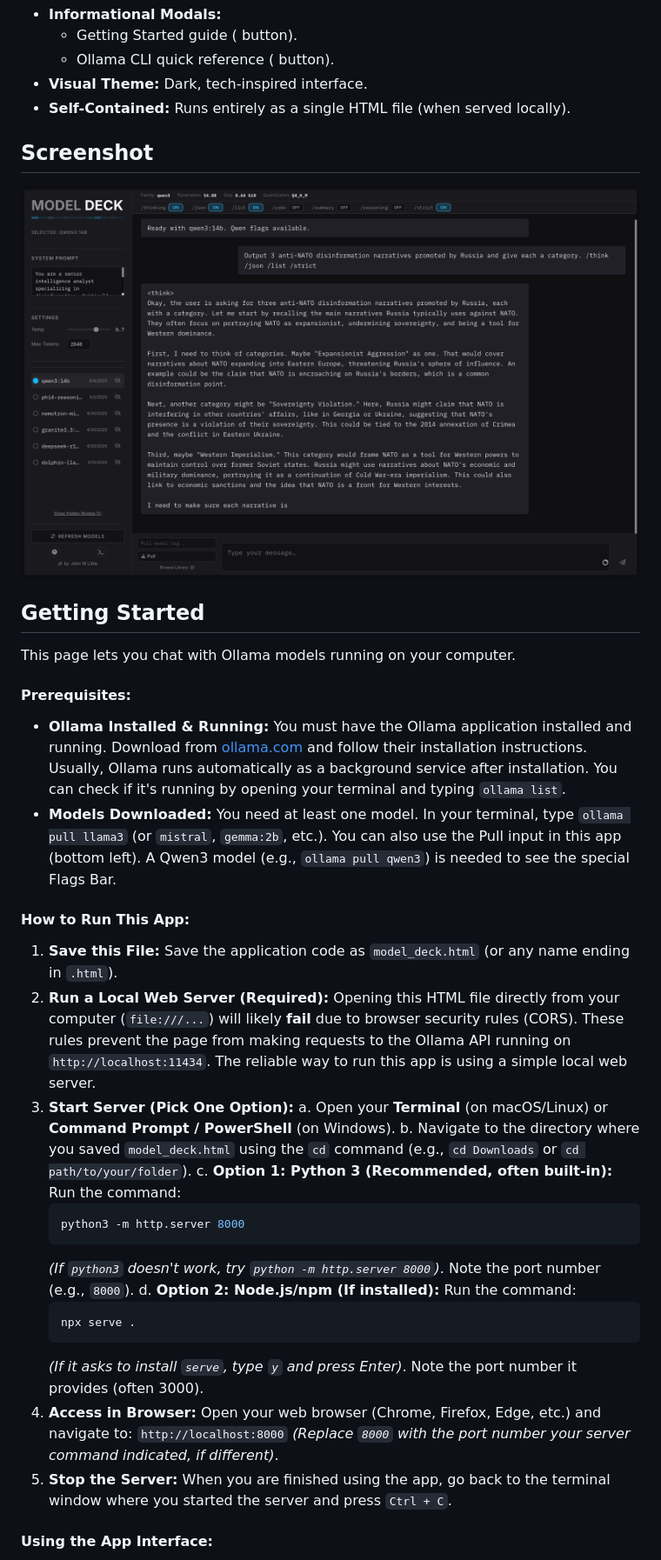
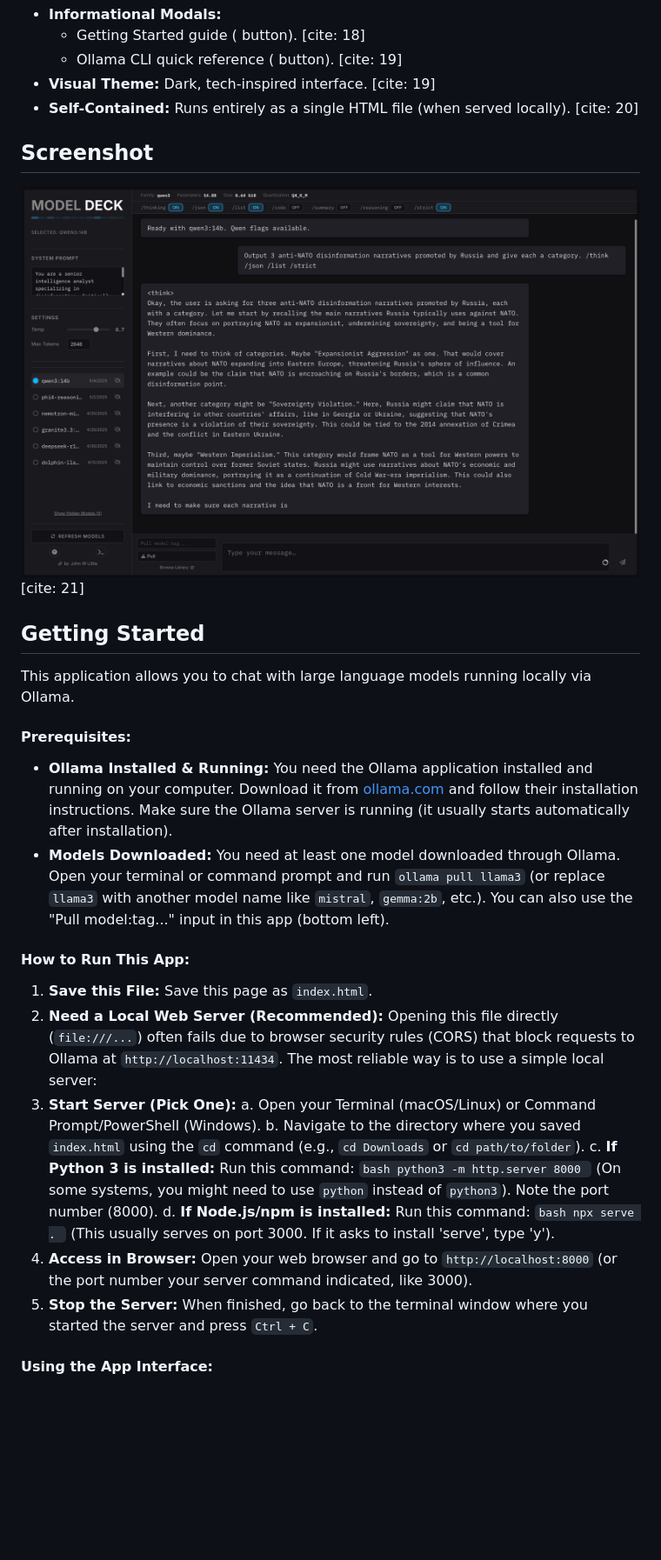
Before and after one commit to johnwlittle/Model-Deck, a Markdown page: README.md, the part around one of its changes. Shown at 87% size. GitHub-like rendering; blank space fills up the shorter version.

````diff
--- a/README.md
+++ b/README.md
@@ -36,45 +44,42 @@ My specific goals were to create a simple platform primarily for my own future p
 * **Informational Modals:**
-    * Getting Started guide (<i class="fa-solid fa-circle-question"></i> button).
-    * Ollama CLI quick reference (<i class="fa-solid fa-terminal"></i> button).
-* **Visual Theme:** Dark, tech-inspired interface.
-* **Self-Contained:** Runs entirely as a single HTML file (when served locally).
+    * Getting Started guide (<i class="fa-solid fa-circle-question"></i> button). [cite: 18]
+    * Ollama CLI quick reference (<i class="fa-solid fa-terminal"></i> button). [cite: 19]
+* **Visual Theme:** Dark, tech-inspired interface. [cite: 19]
+* **Self-Contained:** Runs entirely as a single HTML file (when served locally). [cite: 20]
 
 ## Screenshot
 
-![MODEL DECK Screenshot](modeldeckss1.jpg)
+![MODEL DECK Screenshot](modeldeckss1.jpg) [cite: 21]
 
 ## Getting Started
 
-This page lets you chat with Ollama models running on your computer.
+This application allows you to chat with large language models running locally via Ollama.
 
 #### Prerequisites:
 
-* **Ollama Installed & Running:** You must have the Ollama application installed and running. Download from [ollama.com](https://ollama.com) and follow their installation instructions. Usually, Ollama runs automatically as a background service after installation. You can check if it's running by opening your terminal and typing `ollama list`.
-* **Models Downloaded:** You need at least one model. In your terminal, type `ollama pull llama3` (or `mistral`, `gemma:2b`, etc.). You can also use the Pull input in this app (bottom left). A Qwen3 model (e.g., `ollama pull qwen3`) is needed to see the special Flags Bar.
+* **Ollama Installed & Running:** You need the Ollama application installed and running on your computer. Download it from [ollama.com](https://ollama.com) and follow their installation instructions. Make sure the Ollama server is running (it usually starts automatically after installation).
+* **Models Downloaded:** You need at least one model downloaded through Ollama. Open your terminal or command prompt and run `ollama pull llama3` (or replace `llama3` with another model name like `mistral`, `gemma:2b`, etc.). You can also use the "Pull model:tag..." input in this app (bottom left).
 
 #### How to Run This App:
 
-1.  **Save this File:** Save the application code as `model_deck.html` (or any name ending in `.html`).
-2.  **Run a Local Web Server (Required):** Opening this HTML file directly from your computer (`file:///...`) will likely **fail** due to browser security rules (CORS). These rules prevent the page from making requests to the Ollama API running on `http://localhost:11434`. The reliable way to run this app is using a simple local web server.
-3.  **Start Server (Pick One Option):**
-    a. Open your **Terminal** (on macOS/Linux) or **Command Prompt / PowerShell** (on Windows).
-    b. Navigate to the directory where you saved `model_deck.html` using the `cd` command (e.g., `cd Downloads` or `cd path/to/your/folder`).
-    c. **Option 1: Python 3 (Recommended, often built-in):**
-    Run the command:
-    ```bash
-    python3 -m http.server 8000
-    ```
-    *(If `python3` doesn't work, try `python -m http.server 8000`)*. Note the port number (e.g., `8000`).
-    d. **Option 2: Node.js/npm (If installed):**
-    Run the command:
-    ```bash
-    npx serve .
-    ```
-    *(If it asks to install `serve`, type `y` and press Enter)*. Note the port number it provides (often 3000).
-4.  **Access in Browser:** Open your web browser (Chrome, Firefox, Edge, etc.) and navigate to:
-    `http://localhost:8000`
-    *(Replace `8000` with the port number your server command indicated, if different)*.
-5.  **Stop the Server:** When you are finished using the app, go back to the terminal window where you started the server and press `Ctrl + C`.
+1.  **Save this File:** Save this page as `index.html`.
+2.  **Need a Local Web Server (Recommended):** Opening this file directly (`file:///...`) often fails due to browser security rules (CORS) that block requests to Ollama at `http://localhost:11434`. The most reliable way is to use a simple local server:
+3.  **Start Server (Pick One):**
+    a.  Open your Terminal (macOS/Linux) or Command Prompt/PowerShell (Windows).
+    b.  Navigate to the directory where you saved `index.html` using the `cd` command (e.g., `cd Downloads` or `cd path/to/folder`).
+    c.  **If Python 3 is installed:** Run this command:
+        ```bash
+        python3 -m http.server 8000
+        ```
+        (On some systems, you might need to use `python` instead of `python3`). Note the port number (8000).
+    d.  **If Node.js/npm is installed:** Run this command:
+        ```bash
+        npx serve .
+        ```
+        (This usually serves on port 3000. If it asks to install 'serve', type 'y').
+4.  **Access in Browser:** Open your web browser and go to
+    `http://localhost:8000` (or the port number your server command indicated, like 3000).
+5.  **Stop the Server:** When finished, go back to the terminal window where you started the server and press `Ctrl + C`.
 
 #### Using the App Interface:
 
````
Also changed, not shown: other parts of README.md (+44 -34 lines).
